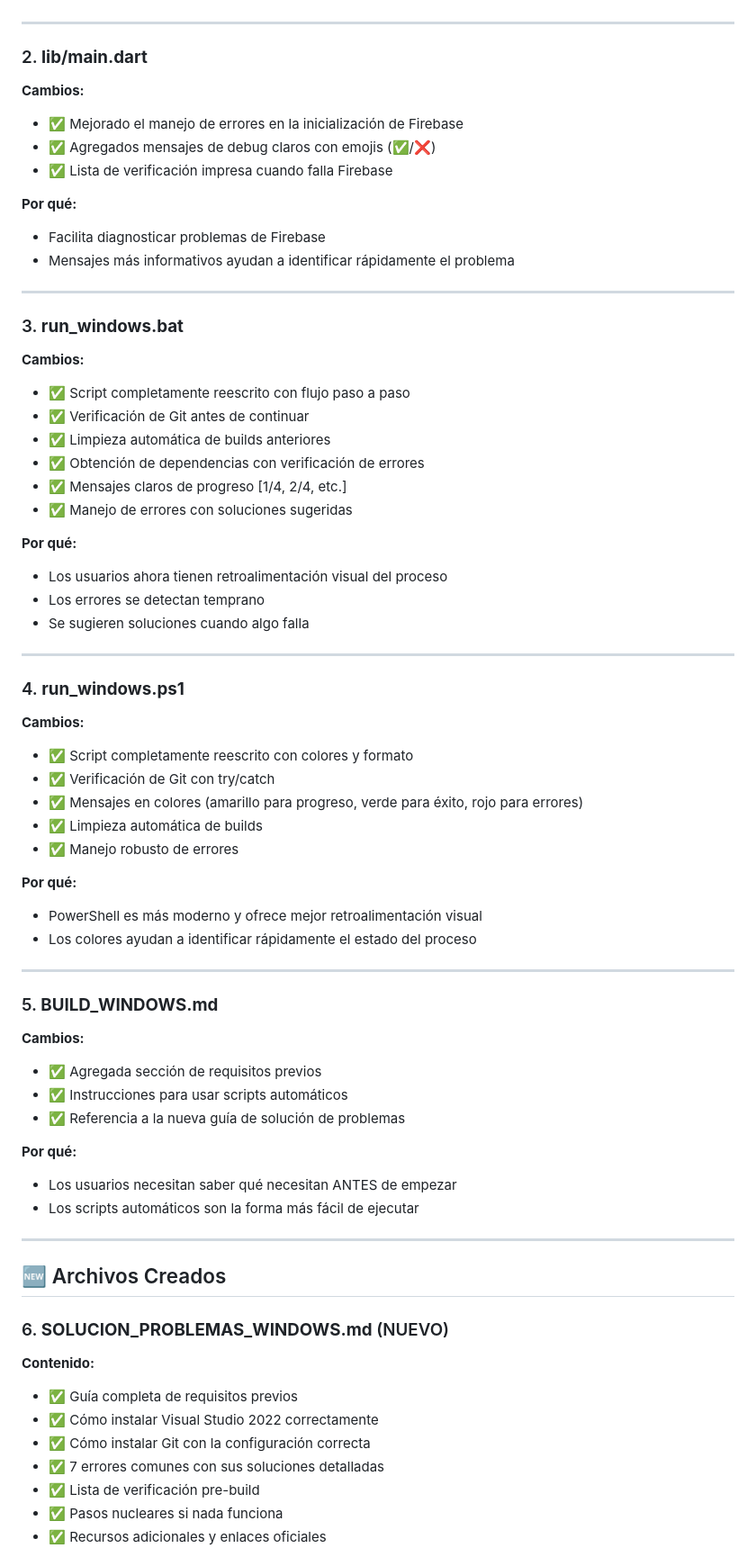
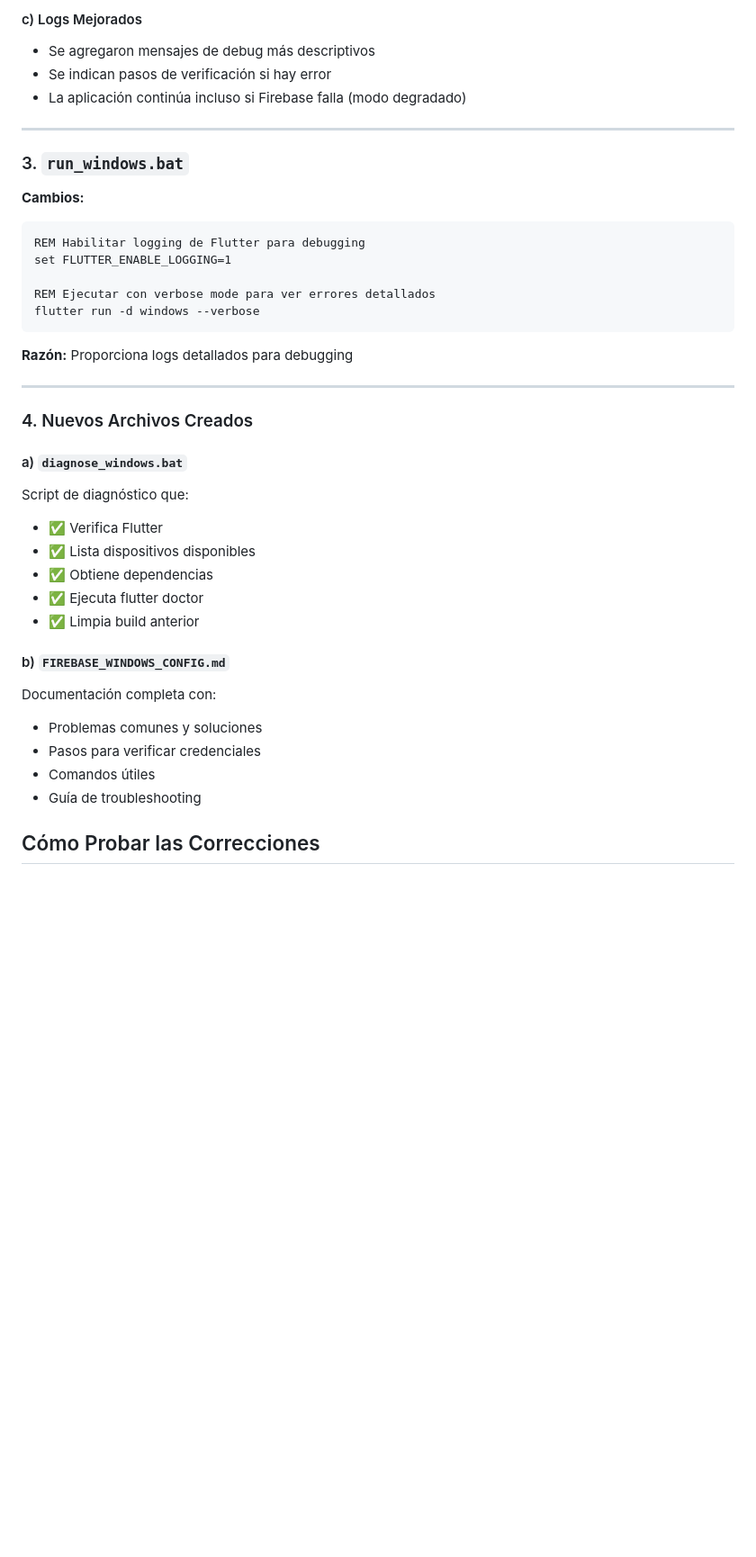
Before and after one commit to boris13jbb/Sindicat_fluter_apk, a Markdown page: CORRECCIONES_WINDOWS.md, the part around one of its changes. Shown at 90% size. Drawn GitHub-style; blank space fills up the shorter version.

````diff
--- a/CORRECCIONES_WINDOWS.md
+++ b/CORRECCIONES_WINDOWS.md
@@ -20,69 +79,40 @@ Se han realizado las siguientes correcciones para mejorar el funcionamiento de l
+#### c) Logs Mejorados
+- Se agregaron mensajes de debug más descriptivos
+- Se indican pasos de verificación si hay error
+- La aplicación continúa incluso si Firebase falla (modo degradado)
 
 ---
 
-### 2. **lib/main.dart**
+### 3. `run_windows.bat`
 **Cambios:**
-- ✅ Mejorado el manejo de errores en la inicialización de Firebase
-- ✅ Agregados mensajes de debug claros con emojis (✅/❌)
-- ✅ Lista de verificación impresa cuando falla Firebase
+```batch
+REM Habilitar logging de Flutter para debugging
+set FLUTTER_ENABLE_LOGGING=1
 
-**Por qué:**
-- Facilita diagnosticar problemas de Firebase
-- Mensajes más informativos ayudan a identificar rápidamente el problema
+REM Ejecutar con verbose mode para ver errores detallados
+flutter run -d windows --verbose
+```
+
+**Razón:** Proporciona logs detallados para debugging
 
 ---
 
-### 3. **run_windows.bat**
-**Cambios:**
-- ✅ Script completamente reescrito con flujo paso a paso
-- ✅ Verificación de Git antes de continuar
-- ✅ Limpieza automática de builds anteriores
-- ✅ Obtención de dependencias con verificación de errores
-- ✅ Mensajes claros de progreso [1/4, 2/4, etc.]
-- ✅ Manejo de errores con soluciones sugeridas
+### 4. Nuevos Archivos Creados
 
-**Por qué:**
-- Los usuarios ahora tienen retroalimentación visual del proceso
-- Los errores se detectan temprano
-- Se sugieren soluciones cuando algo falla
+#### a) `diagnose_windows.bat`
+Script de diagnóstico que:
+- ✅ Verifica Flutter
+- ✅ Lista dispositivos disponibles
+- ✅ Obtiene dependencias
+- ✅ Ejecuta flutter doctor
+- ✅ Limpia build anterior
 
----
+#### b) `FIREBASE_WINDOWS_CONFIG.md`
+Documentación completa con:
+- Problemas comunes y soluciones
+- Pasos para verificar credenciales
+- Comandos útiles
+- Guía de troubleshooting
 
-### 4. **run_windows.ps1**
-**Cambios:**
-- ✅ Script completamente reescrito con colores y formato
-- ✅ Verificación de Git con try/catch
-- ✅ Mensajes en colores (amarillo para progreso, verde para éxito, rojo para errores)
-- ✅ Limpieza automática de builds
-- ✅ Manejo robusto de errores
+## Cómo Probar las Correcciones
 
-**Por qué:**
-- PowerShell es más moderno y ofrece mejor retroalimentación visual
-- Los colores ayudan a identificar rápidamente el estado del proceso
-
----
-
-### 5. **BUILD_WINDOWS.md**
-**Cambios:**
-- ✅ Agregada sección de requisitos previos
-- ✅ Instrucciones para usar scripts automáticos
-- ✅ Referencia a la nueva guía de solución de problemas
-
-**Por qué:**
-- Los usuarios necesitan saber qué necesitan ANTES de empezar
-- Los scripts automáticos son la forma más fácil de ejecutar
-
----
-
-## 🆕 Archivos Creados
-
-### 6. **SOLUCION_PROBLEMAS_WINDOWS.md** (NUEVO)
-**Contenido:**
-- ✅ Guía completa de requisitos previos
-- ✅ Cómo instalar Visual Studio 2022 correctamente
-- ✅ Cómo instalar Git con la configuración correcta
-- ✅ 7 errores comunes con sus soluciones detalladas
-- ✅ Lista de verificación pre-build
-- ✅ Pasos nucleares si nada funciona
-- ✅ Recursos adicionales y enlaces oficiales
-
````
Also changed, not shown: other parts of CORRECCIONES_WINDOWS.md (+152 -162 lines).
